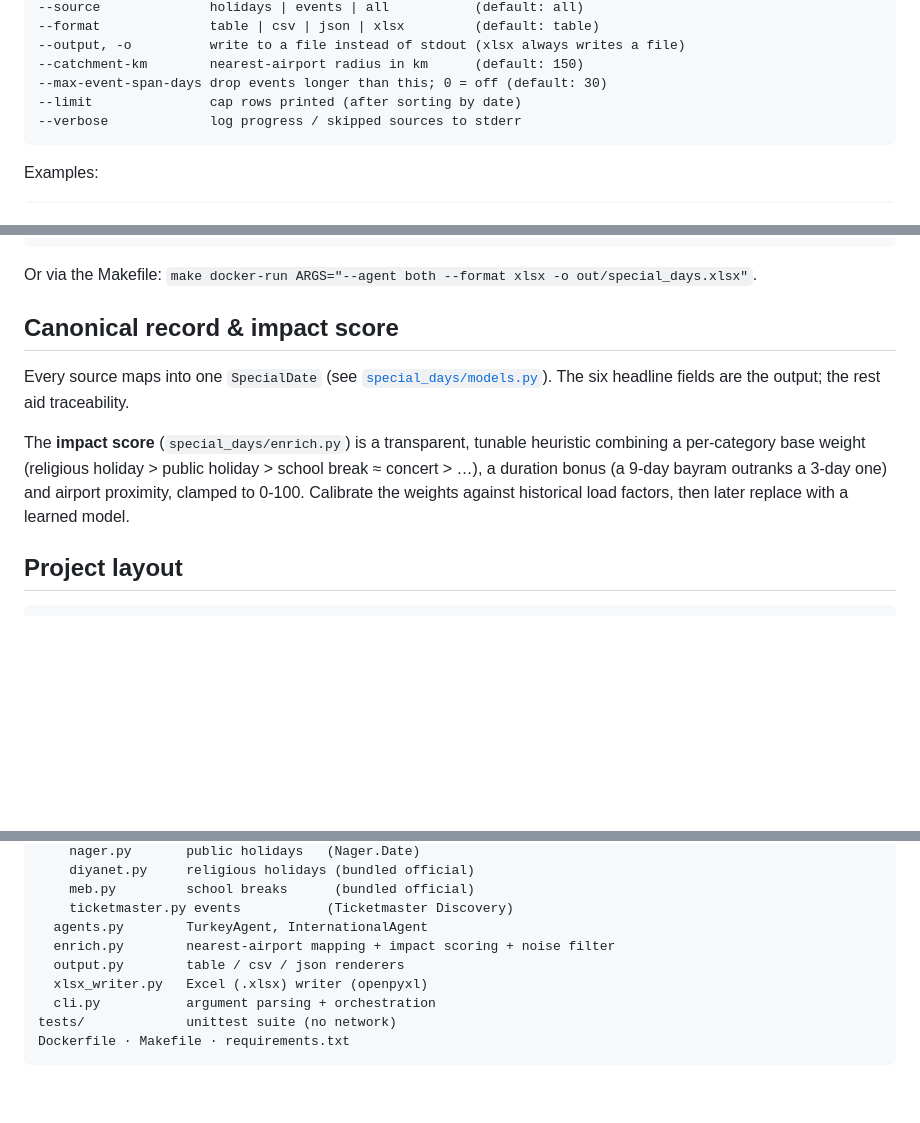
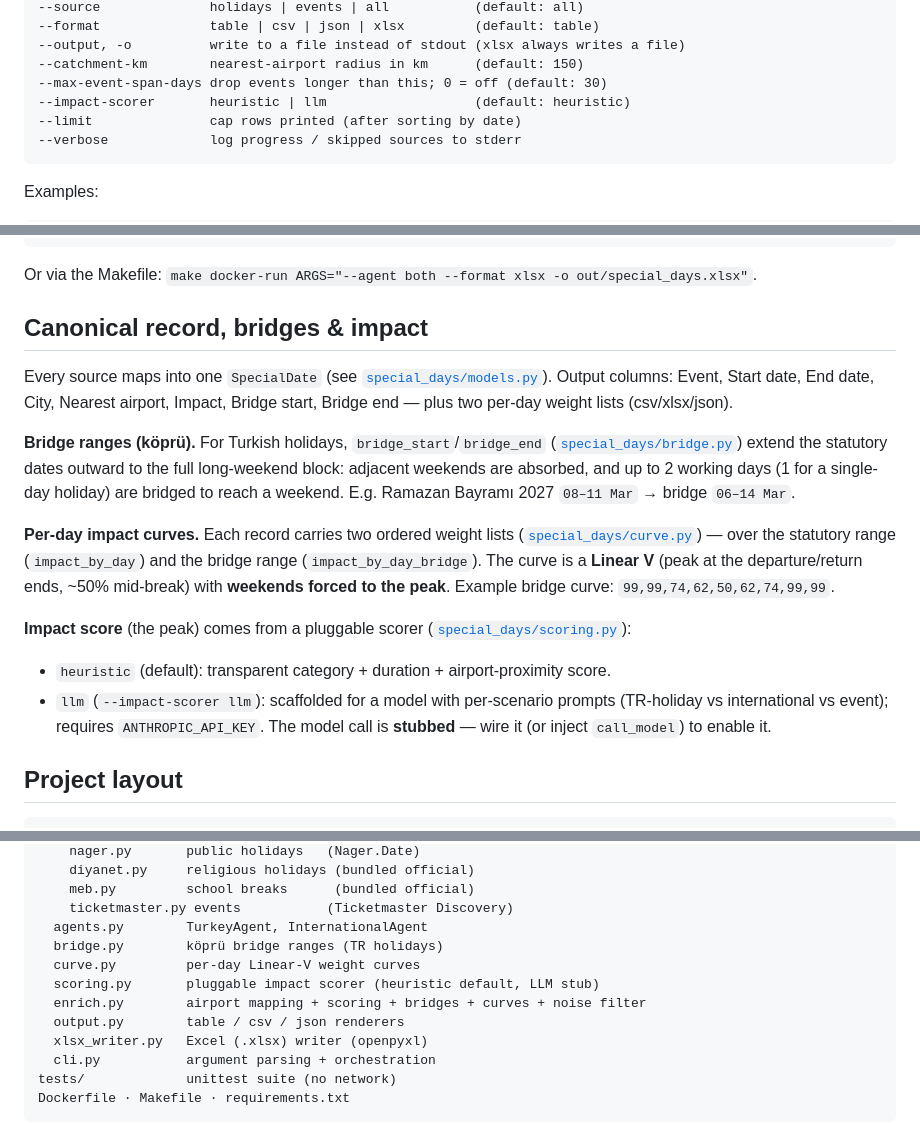
Before and after one commit to polatbulut/special-days-agent, a Markdown page: README.md, 3 parts joined by grey strips. Rendered like a GitHub page; blank space fills up the shorter version.

Commit message:
docs: document bridge ranges, per-day impact curves and the scorer flag

````diff
--- a/README.md
+++ b/README.md
@@ -102,6 +102,7 @@ python -m special_days [options]
 --output, -o          write to a file instead of stdout (xlsx always writes a file)
 --catchment-km        nearest-airport radius in km      (default: 150)
 --max-event-span-days drop events longer than this; 0 = off (default: 30)
+--impact-scorer       heuristic | llm                   (default: heuristic)
 --limit               cap rows printed (after sorting by date)
 --verbose             log progress / skipped sources to stderr
 ```
@@ -135,16 +136,30 @@ docker run --rm --env-file .env -v "$PWD/out:/app/out" special-days-agent \
 
 Or via the Makefile: `make docker-run ARGS="--agent both --format xlsx -o out/special_days.xlsx"`.
 
-## Canonical record & impact score
+## Canonical record, bridges & impact
 
 Every source maps into one `SpecialDate` (see [`special_days/models.py`](special_days/models.py)).
-The six headline fields are the output; the rest aid traceability.
+Output columns: Event, Start date, End date, City, Nearest airport, Impact,
+Bridge start, Bridge end — plus two per-day weight lists (csv/xlsx/json).
 
-The **impact score** (`special_days/enrich.py`) is a transparent, tunable
-heuristic combining a per-category base weight (religious holiday > public
-holiday > school break ≈ concert > …), a duration bonus (a 9-day bayram
-outranks a 3-day one) and airport proximity, clamped to 0-100. Calibrate the
-weights against historical load factors, then later replace with a learned model.
+**Bridge ranges (köprü).** For Turkish holidays, `bridge_start`/`bridge_end`
+([`special_days/bridge.py`](special_days/bridge.py)) extend the statutory dates
+outward to the full long-weekend block: adjacent weekends are absorbed, and up
+to 2 working days (1 for a single-day holiday) are bridged to reach a weekend.
+E.g. Ramazan Bayramı 2027 `08–11 Mar` → bridge `06–14 Mar`.
+
+**Per-day impact curves.** Each record carries two ordered weight lists
+([`special_days/curve.py`](special_days/curve.py)) — over the statutory range
+(`impact_by_day`) and the bridge range (`impact_by_day_bridge`). The curve is a
+**Linear V** (peak at the departure/return ends, ~50% mid-break) with **weekends
+forced to the peak**. Example bridge curve: `99,99,74,62,50,62,74,99,99`.
+
+**Impact score** (the peak) comes from a pluggable scorer
+([`special_days/scoring.py`](special_days/scoring.py)):
+- `heuristic` (default): transparent category + duration + airport-proximity score.
+- `llm` (`--impact-scorer llm`): scaffolded for a model with per-scenario prompts
+  (TR-holiday vs international vs event); requires `ANTHROPIC_API_KEY`. The model
+  call is **stubbed** — wire it (or inject `call_model`) to enable it.
 
 ## Project layout
 
@@ -162,7 +177,10 @@ special_days/
     meb.py         school breaks      (bundled official)
     ticketmaster.py events           (Ticketmaster Discovery)
   agents.py        TurkeyAgent, InternationalAgent
-  enrich.py        nearest-airport mapping + impact scoring + noise filter
+  bridge.py        köprü bridge ranges (TR holidays)
+  curve.py         per-day Linear-V weight curves
+  scoring.py       pluggable impact scorer (heuristic default, LLM stub)
+  enrich.py        airport mapping + scoring + bridges + curves + noise filter
   output.py        table / csv / json renderers
   xlsx_writer.py   Excel (.xlsx) writer (openpyxl)
   cli.py           argument parsing + orchestration
````
